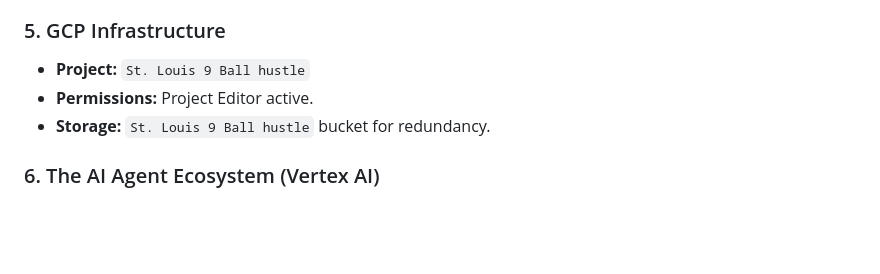
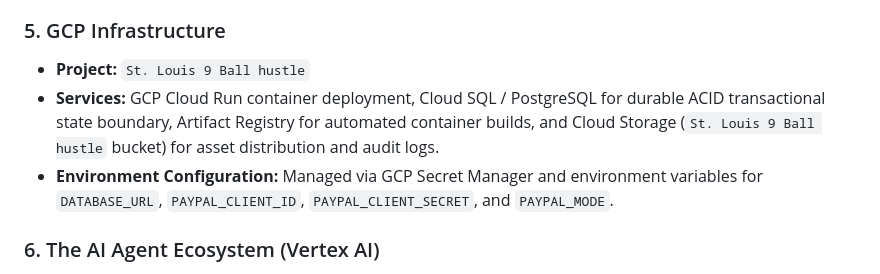
Before and after one commit to ipock-StLouis-9Ball/gateway-9-ball, a Markdown page: CHECKPOINT.md, the part around one of its changes. Rendered like a GitHub page; blank space fills up the shorter version.

```diff
--- a/CHECKPOINT.md
+++ b/CHECKPOINT.md
@@ -42,8 +51,8 @@
 
 ### 5. GCP Infrastructure
 - **Project:** `St. Louis 9 Ball hustle`
-- **Permissions:** Project Editor active.
-- **Storage:** `St. Louis 9 Ball hustle` bucket for redundancy.
+- **Services:** GCP Cloud Run container deployment, Cloud SQL / PostgreSQL for durable ACID transactional state boundary, Artifact Registry for automated container builds, and Cloud Storage (`St. Louis 9 Ball hustle` bucket) for asset distribution and audit logs.
+- **Environment Configuration:** Managed via GCP Secret Manager and environment variables for `DATABASE_URL`, `PAYPAL_CLIENT_ID`, `PAYPAL_CLIENT_SECRET`, and `PAYPAL_MODE`.
 
 
 ### 6. The AI Agent Ecosystem (Vertex AI)
```
Also changed, not shown: other parts of CHECKPOINT.md (+36 -27 lines).
